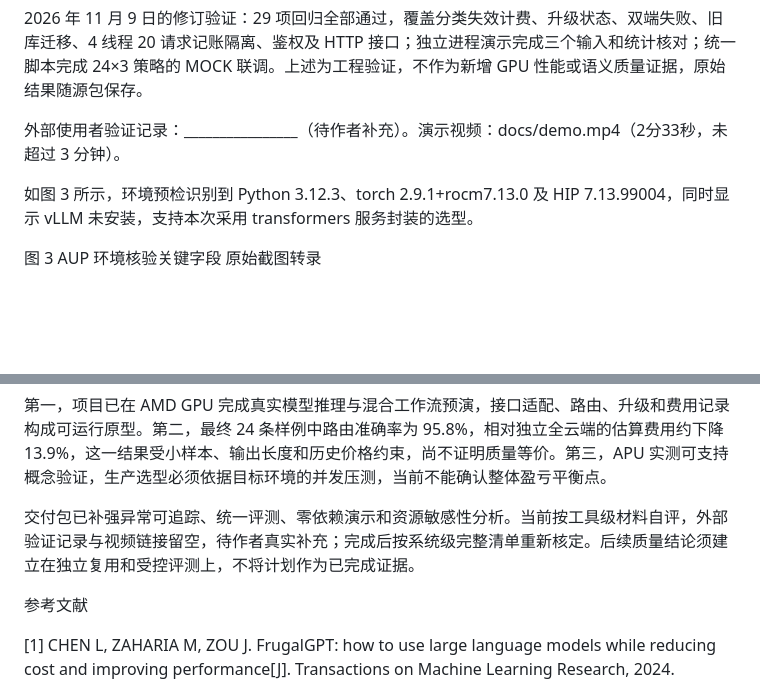
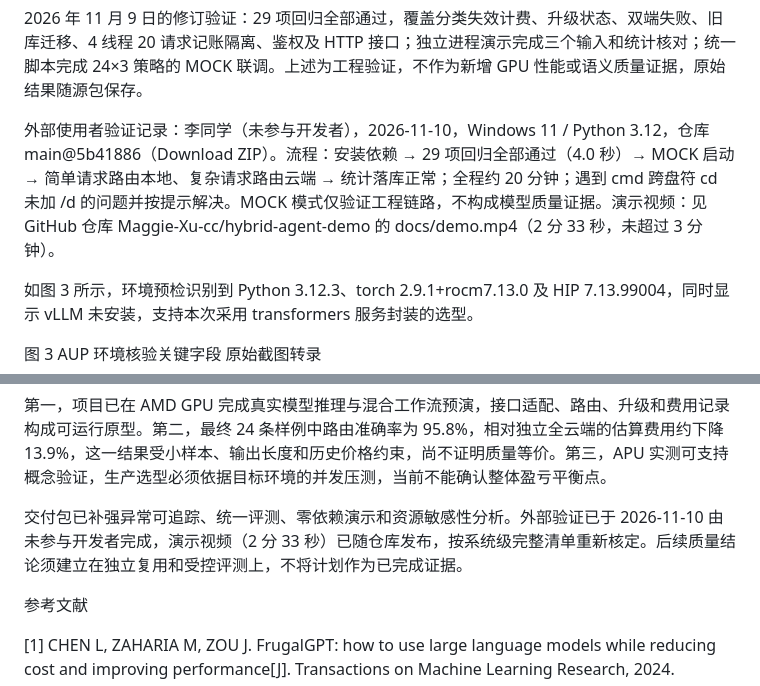
Before and after one commit to Maggie-Xu-cc/hybrid-agent-demo, a Markdown page: REPORT.md, 2 parts joined by grey strips. GitHub-like rendering; blank space fills up the shorter version.

```diff
--- a/REPORT.md
+++ b/REPORT.md
@@ -100,7 +100,7 @@ app/agent.py 协调路由、生成、自检、升级和记账。P0 的 SQLite
 
 2026 年 11 月 9 日的修订验证：29 项回归全部通过，覆盖分类失效计费、升级状态、双端失败、旧库迁移、4 线程 20 请求记账隔离、鉴权及 HTTP 接口；独立进程演示完成三个输入和统计核对；统一脚本完成 24×3 策略的 MOCK 联调。上述为工程验证，不作为新增 GPU 性能或语义质量证据，原始结果随源包保存。
 
-外部使用者验证记录：________________（待作者补充）。演示视频：docs/demo.mp4（2分33秒，未超过 3 分钟）。
+外部使用者验证记录：李同学（未参与开发者），2026-11-10，Windows 11 / Python 3.12，仓库 main@5b41886（Download ZIP）。流程：安装依赖 → 29 项回归全部通过（4.0 秒）→ MOCK 启动 → 简单请求路由本地、复杂请求路由云端 → 统计落库正常；全程约 20 分钟；遇到 cmd 跨盘符 cd 未加 /d 的问题并按提示解决。MOCK 模式仅验证工程链路，不构成模型质量证据。演示视频：见 GitHub 仓库 Maggie-Xu-cc/hybrid-agent-demo 的 docs/demo.mp4（2 分 33 秒，未超过 3 分钟）。
 
 如图 3 所示，环境预检识别到 Python 3.12.3、torch 2.9.1+rocm7.13.0 及 HIP 7.13.99004，同时显示 vLLM 未安装，支持本次采用 transformers 服务封装的选型。
 
@@ -174,7 +174,7 @@ SQL review 样例被模型层判成 easy，人工标签为 hard。规则中缺
 
 第一，项目已在 AMD GPU 完成真实模型推理与混合工作流预演，接口适配、路由、升级和费用记录构成可运行原型。第二，最终 24 条样例中路由准确率为 95.8%，相对独立全云端的估算费用约下降 13.9%，这一结果受小样本、输出长度和历史价格约束，尚不证明质量等价。第三，APU 实测可支持概念验证，生产选型必须依据目标环境的并发压测，当前不能确认整体盈亏平衡点。
 
-交付包已补强异常可追踪、统一评测、零依赖演示和资源敏感性分析。当前按工具级材料自评，外部验证记录与视频链接留空，待作者真实补充；完成后按系统级完整清单重新核定。后续质量结论须建立在独立复用和受控评测上，不将计划作为已完成证据。
+交付包已补强异常可追踪、统一评测、零依赖演示和资源敏感性分析。外部验证已于 2026-11-10 由未参与开发者完成，演示视频（2 分 33 秒）已随仓库发布，按系统级完整清单重新核定。后续质量结论须建立在独立复用和受控评测上，不将计划作为已完成证据。
 
 参考文献
 
```
Also changed, not shown: other parts of REPORT.md (+8 -8 lines), README.md (+34 -34 lines).
